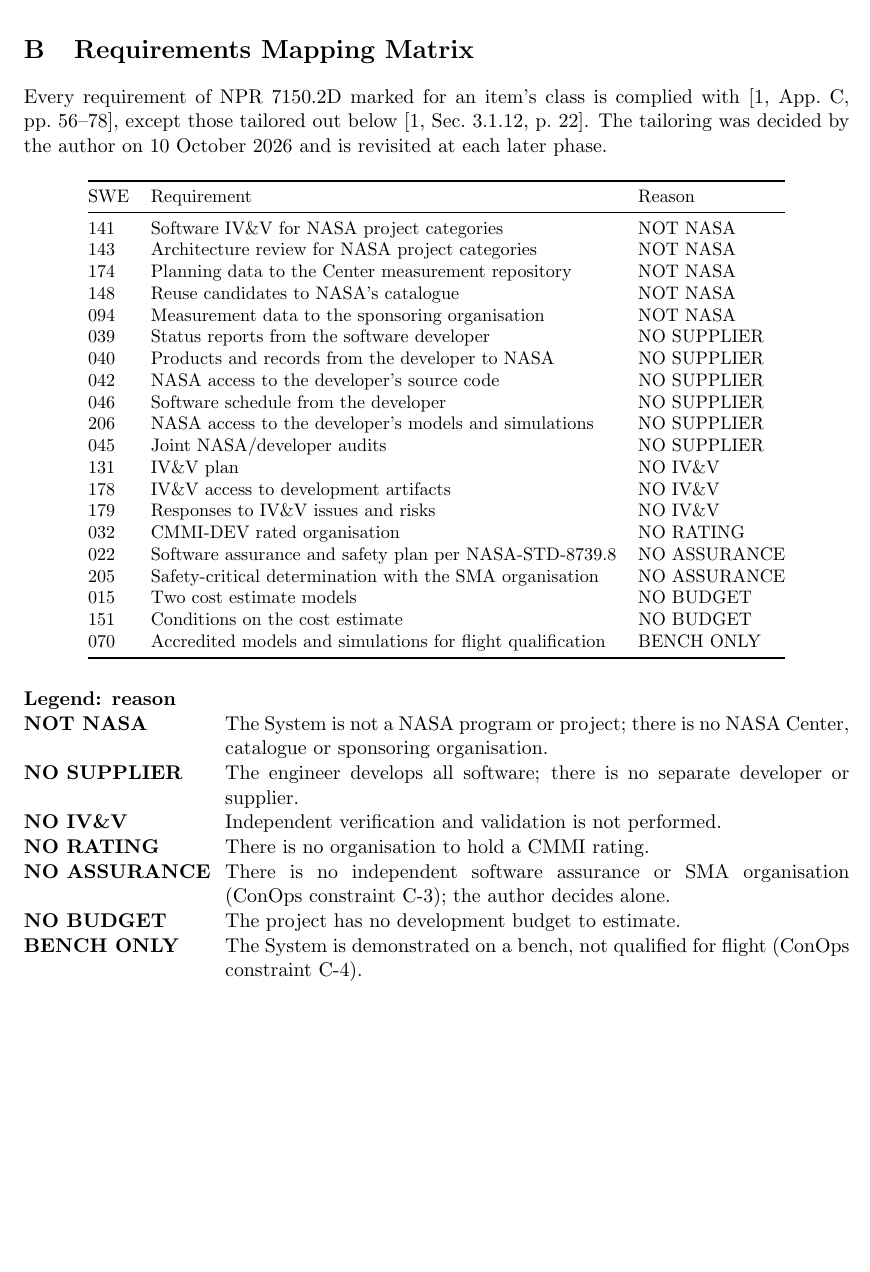
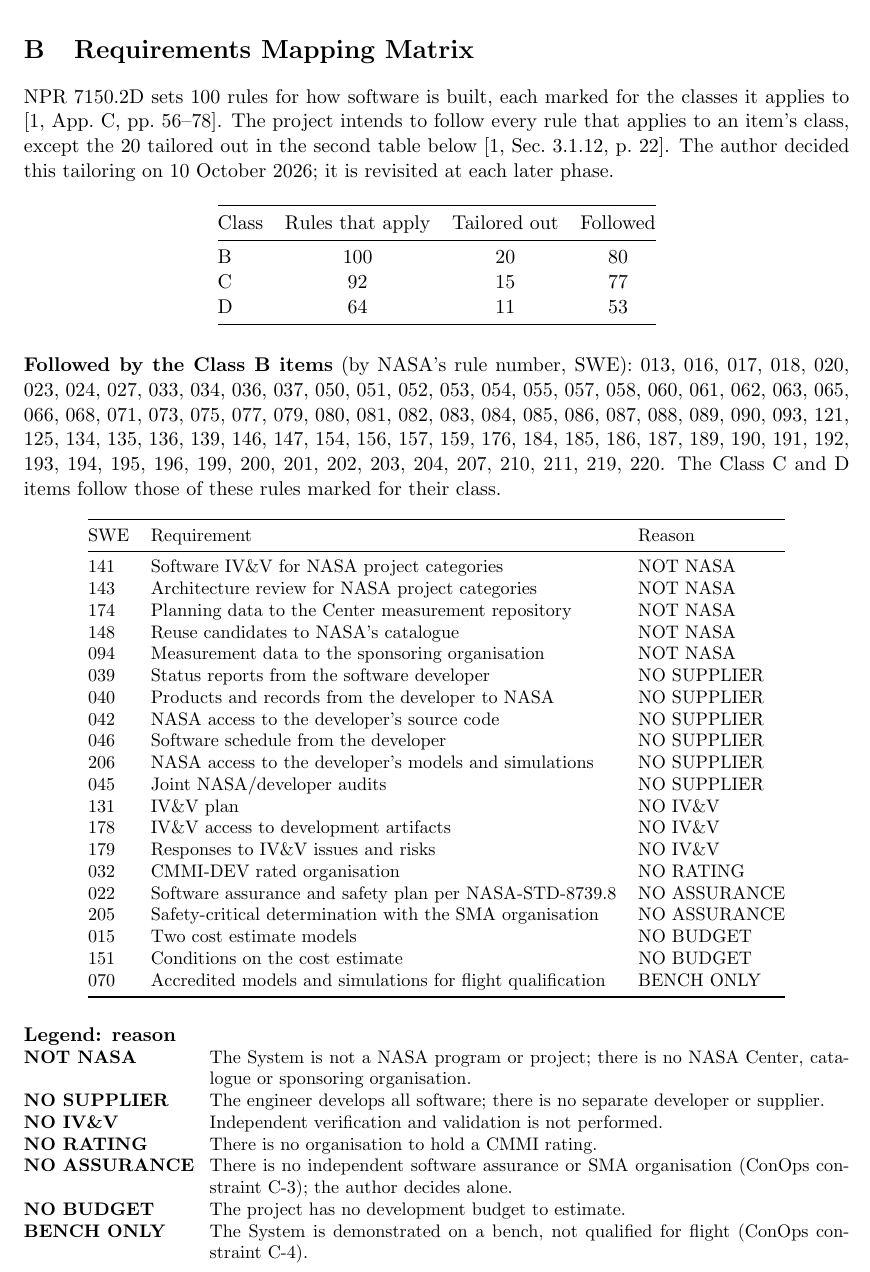
Before and after one commit to Tocki28/fail-safe-in-orbit-reprogramming, a LaTeX document (docs/classification/main.tex): part of page 3 of 3, cut so that both start at the same text, the shorter picture padded with empty space. Compiled offline with pdfLaTeX.

Commit message:
Software classification App. B: say which rules are followed
The opening now states the project intends to follow every rule that
applies to an item's class except the 20 tailored out ("intent to
comply", NPR 7150.2D App. C.2, p. 55), gives the counts per class
(B 100/20/80, C 92/15/77, D 64/11/53) and lists the 80 rules the
Class B items follow by SWE number.

Co-Authored-By: Claude Opus 5.5 <noreply@anthropic.com>

```diff
--- a/docs/classification/main.tex
+++ b/docs/classification/main.tex
@@ -174,10 +174,32 @@
 
 \clearpage
 \section{Requirements Mapping Matrix}
-Every requirement of NPR 7150.2D marked for an item's class is complied with
-[1, App.~C, pp.~56--78], except those tailored out below
-[1, Sec.~3.1.12, p.~22]. The tailoring was decided by the author on 10 October
-2026 and is revisited at each later phase.
+NPR 7150.2D sets 100 rules for how software is built, each marked for the
+classes it applies to [1, App.~C, pp.~56--78]. The project intends to follow
+every rule that applies to an item's class, except the 20 tailored out in the
+second table below [1, Sec.~3.1.12, p.~22]. The author decided this
+tailoring on 10 October 2026; it is revisited at each later phase.
+
+\begin{table}[H]
+\centering
+\begin{tabular}{@{}lccc@{}}
+\toprule
+Class & Rules that apply & Tailored out & Followed \\
+\midrule
+B & 100 & 20 & 80 \\
+C & 92 & 15 & 77 \\
+D & 64 & 11 & 53 \\
+\bottomrule
+\end{tabular}
+\end{table}
+
+\noindent\textbf{Followed by the Class B items} (by NASA's rule number, SWE):
+013, 016, 017, 018, 020, 023, 024, 027, 033, 034, 036, 037, 050, 051, 052, 053,
+054, 055, 057, 058, 060, 061, 062, 063, 065, 066, 068, 071, 073, 075, 077, 079,
+080, 081, 082, 083, 084, 085, 086, 087, 088, 089, 090, 093, 121, 125, 134, 135,
+136, 139, 146, 147, 154, 156, 157, 159, 176, 184, 185, 186, 187, 189, 190, 191,
+192, 193, 194, 195, 196, 199, 200, 201, 202, 203, 204, 207, 210, 211, 219, 220.
+The Class C and D items follow those of these rules marked for their class.
 
 \begin{table}[H]
 \centering
@@ -211,7 +233,8 @@
 \end{table}
 
 \noindent\textbf{Legend: reason}
-\begin{description}[leftmargin=3.9cm]
+{\small
+\begin{description}[leftmargin=3.6cm]
 \item[\mbox{NOT NASA}] The System is not a NASA program or project; there is no NASA
   Center, catalogue or sponsoring organisation.
 \item[\mbox{NO SUPPLIER}] The engineer develops all software; there is no separate
@@ -223,6 +246,6 @@
 \item[\mbox{NO BUDGET}] The project has no development budget to estimate.
 \item[\mbox{BENCH ONLY}] The System is demonstrated on a bench, not qualified for
   flight (ConOps constraint C-4).
-\end{description}
+\end{description}}
 
 \end{document}
```
Also changed, not shown: docs/classification/Software-Classification_Remote-Controller-Fail-Safe-Update_Iss1_Rev0_DRAFT.pdf.
